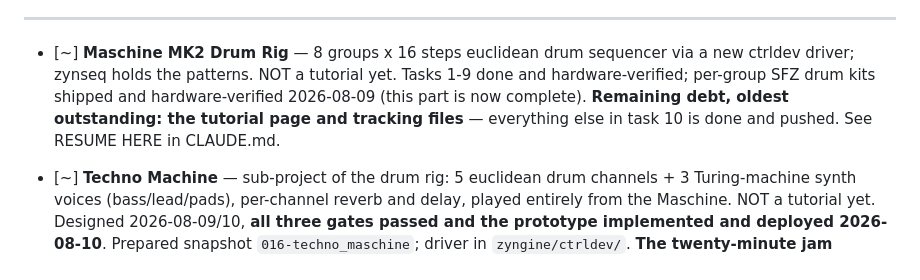
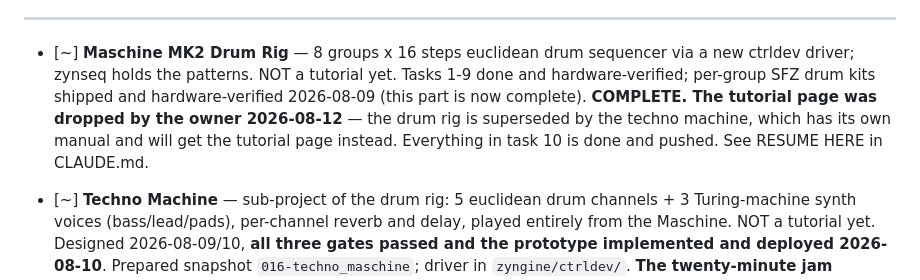
Before and after one commit to Witzman/zynth-docs, a Markdown page: MD/inwork.md, the part around the change. Drawn GitHub-style.

```diff
--- a/MD/inwork.md
+++ b/MD/inwork.md
@@ -25,7 +25,7 @@ Status: `[~]` drafting · `[t]` user testing · `[>]` ready to publish · `[ ]`
 
 ---
 
-- [~] **Maschine MK2 Drum Rig** — 8 groups x 16 steps euclidean drum sequencer via a new ctrldev driver; zynseq holds the patterns. NOT a tutorial yet. Tasks 1-9 done and hardware-verified; per-group SFZ drum kits shipped and hardware-verified 2026-08-09 (this part is now complete). **Remaining debt, oldest outstanding: the tutorial page and tracking files** — everything else in task 10 is done and pushed. See RESUME HERE in CLAUDE.md.
+- [~] **Maschine MK2 Drum Rig** — 8 groups x 16 steps euclidean drum sequencer via a new ctrldev driver; zynseq holds the patterns. NOT a tutorial yet. Tasks 1-9 done and hardware-verified; per-group SFZ drum kits shipped and hardware-verified 2026-08-09 (this part is now complete). **COMPLETE. The tutorial page was dropped by the owner 2026-08-12** — the drum rig is superseded by the techno machine, which has its own manual and will get the tutorial page instead. Everything in task 10 is done and pushed. See RESUME HERE in CLAUDE.md.
 
 - [~] **Techno Machine** — sub-project of the drum rig: 5 euclidean drum channels + 3 Turing-machine synth voices (bass/lead/pads), per-channel reverb and delay, played entirely from the Maschine. NOT a tutorial yet. Designed 2026-08-09/10, **all three gates passed and the prototype implemented and deployed 2026-08-10**. Prepared snapshot `016-techno_maschine`; driver in `zyngine/ctrldev/`. **The twenty-minute jam passed 2026-08-11 — zero xruns, zero segfaults, zero tracebacks.** SOLO was closed 2026-08-11 by observation. Remaining: a re-measure on `hw:S2` once the Sound Blaster is connected, and the tutorial page. Manual at `~/zynth/TECHNO-MACHINE-MANUAL.md`. Spec, gates, plan and manual under `docs/superpowers/`
 
```
Also changed, not shown: MD/CLAUDE.md (+1 -1 lines), MD/todo.md (+4 -4 lines).
